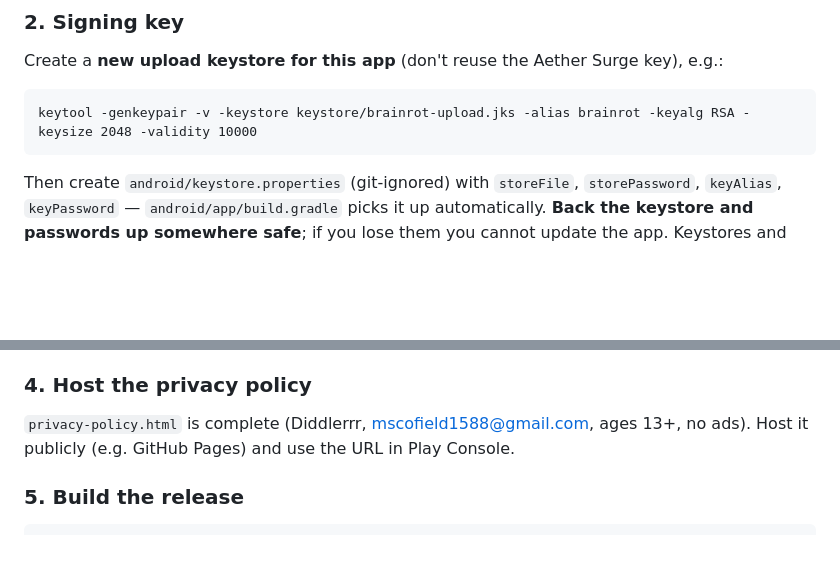
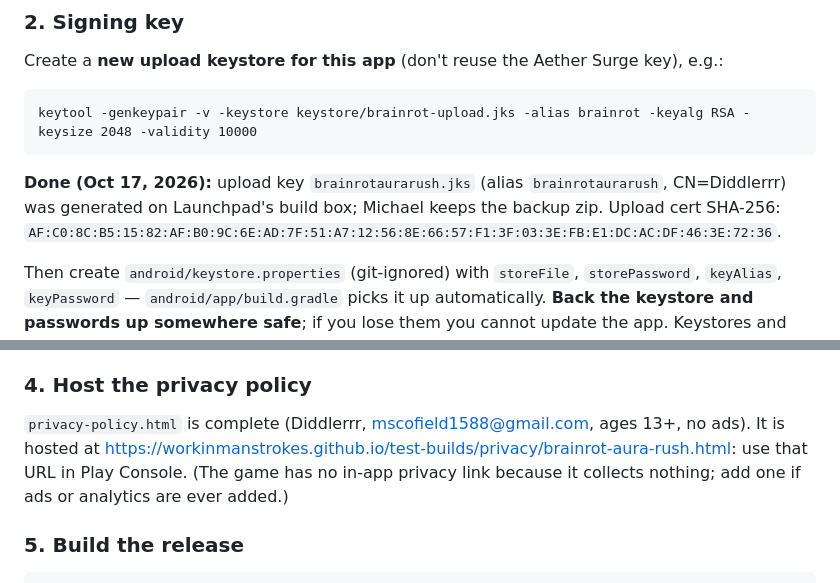
Before and after one commit to workinmanstrokes/aether-surge-app, a Markdown page: PUBLISHING.md, 2 parts joined by grey strips. Rendered like a GitHub page; blank space fills up the shorter version.

Commit message:
Release prep: hosted privacy URL, upload key fingerprint, executable gradlew

````diff
--- a/PUBLISHING.md
+++ b/PUBLISHING.md
@@ -41,6 +41,10 @@ Create a **new upload keystore for this app** (don't reuse the Aether Surge key)
 ```
 keytool -genkeypair -v -keystore keystore/brainrot-upload.jks -alias brainrot -keyalg RSA -keysize 2048 -validity 10000
 ```
+**Done (Oct 17, 2026):** upload key `brainrotaurarush.jks` (alias `brainrotaurarush`, CN=Diddlerrr) was generated
+on Launchpad's build box; Michael keeps the backup zip. Upload cert SHA-256:
+`AF:C0:8C:B5:15:82:AF:B0:9C:6E:AD:7F:51:A7:12:56:8E:66:57:F1:3F:03:3E:FB:E1:DC:AC:DF:46:3E:72:36`.
+
 Then create `android/keystore.properties` (git-ignored) with `storeFile`, `storePassword`, `keyAlias`, `keyPassword`
 — `android/app/build.gradle` picks it up automatically. **Back the keystore and passwords up somewhere safe**; if you
 lose them you cannot update the app. Keystores and `keystore.properties` are git-ignored — keep it that way.
@@ -51,8 +55,9 @@ put the real App ID in `AndroidManifest.xml` (`com.google.android.gms.ads.APPLIC
 `www/index.html`, and update the privacy policy's Advertising section and the Play Data safety form.
 
 ### 4. Host the privacy policy
-`privacy-policy.html` is complete (Diddlerrr, mscofield1588@gmail.com, ages 13+, no ads). Host it publicly
-(e.g. GitHub Pages) and use the URL in Play Console.
+`privacy-policy.html` is complete (Diddlerrr, mscofield1588@gmail.com, ages 13+, no ads). It is hosted at
+https://workinmanstrokes.github.io/test-builds/privacy/brainrot-aura-rush.html: use that URL in Play Console.
+(The game has no in-app privacy link because it collects nothing; add one if ads or analytics are ever added.)
 
 ### 5. Build the release
 ```
````
